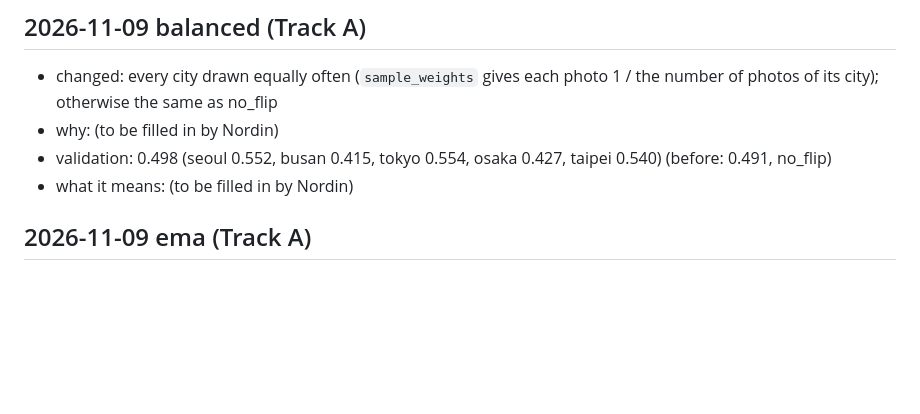
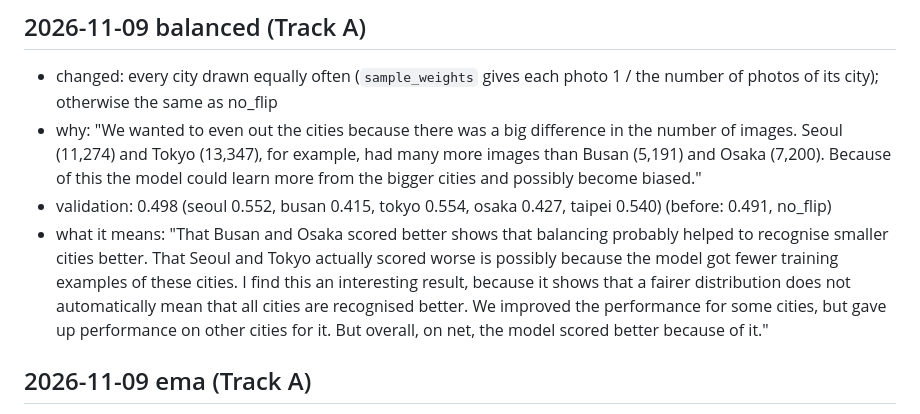
Before and after one commit to geelsnordin-bot/mas1004-assignment2, a Markdown page: LOG.md, the part around the change. Rendered like a GitHub page; blank space fills up the shorter version.

Commit message:
LOG.md: balanced why/meaning from Nordin
Co-Authored-By: Claude Opus 5.5 <noreply@anthropic.com>
Claude-Session: https://claude.ai/code/session_01Dt86AUNtddWxA6F8JVrNEB

```diff
--- a/LOG.md
+++ b/LOG.md
@@ -52,9 +52,9 @@ End the log with your plan for what to try next.
 
 ## 2026-11-09 balanced (Track A)
 - changed: every city drawn equally often (`sample_weights` gives each photo 1 / the number of photos of its city); otherwise the same as no_flip
-- why: (to be filled in by Nordin)
+- why: "We wanted to even out the cities because there was a big difference in the number of images. Seoul (11,274) and Tokyo (13,347), for example, had many more images than Busan (5,191) and Osaka (7,200). Because of this the model could learn more from the bigger cities and possibly become biased."
 - validation: 0.498 (seoul 0.552, busan 0.415, tokyo 0.554, osaka 0.427, taipei 0.540) (before: 0.491, no_flip)
-- what it means: (to be filled in by Nordin)
+- what it means: "That Busan and Osaka scored better shows that balancing probably helped to recognise smaller cities better. That Seoul and Tokyo actually scored worse is possibly because the model got fewer training examples of these cities. I find this an interesting result, because it shows that a fairer distribution does not automatically mean that all cities are recognised better. We improved the performance for some cities, but gave up performance on other cities for it. But overall, on net, the model scored better because of it."
 
 ## 2026-11-09 ema (Track A)
 - changed: keep a running average of the weights next to the model (EMA, decay 0.999, roughly the last 1000 steps) and hand in that average; otherwise the same as balanced
```
